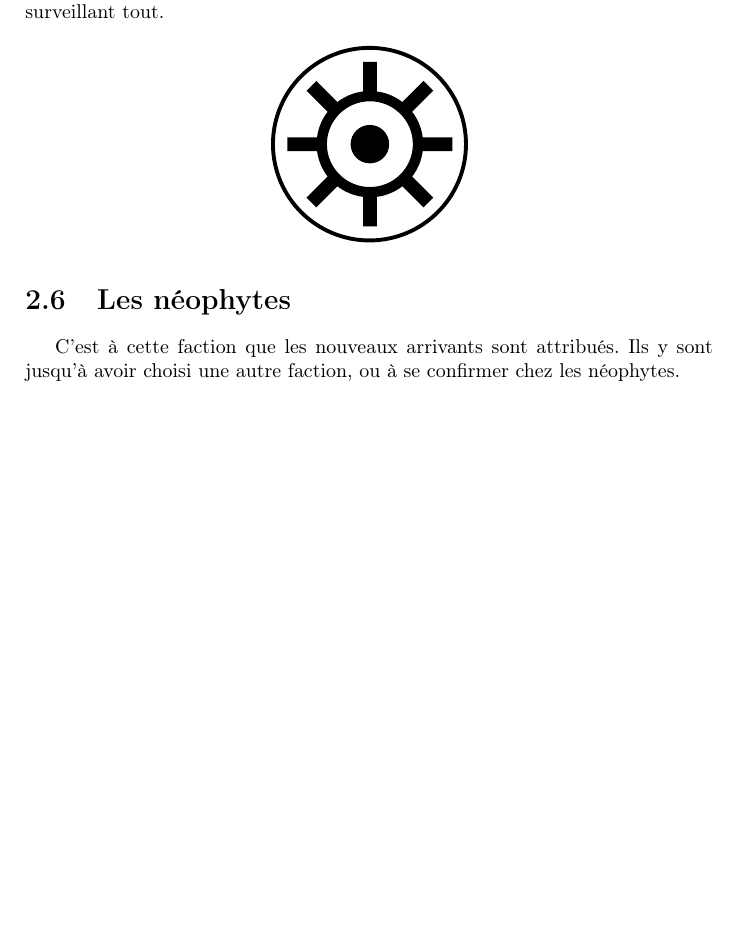
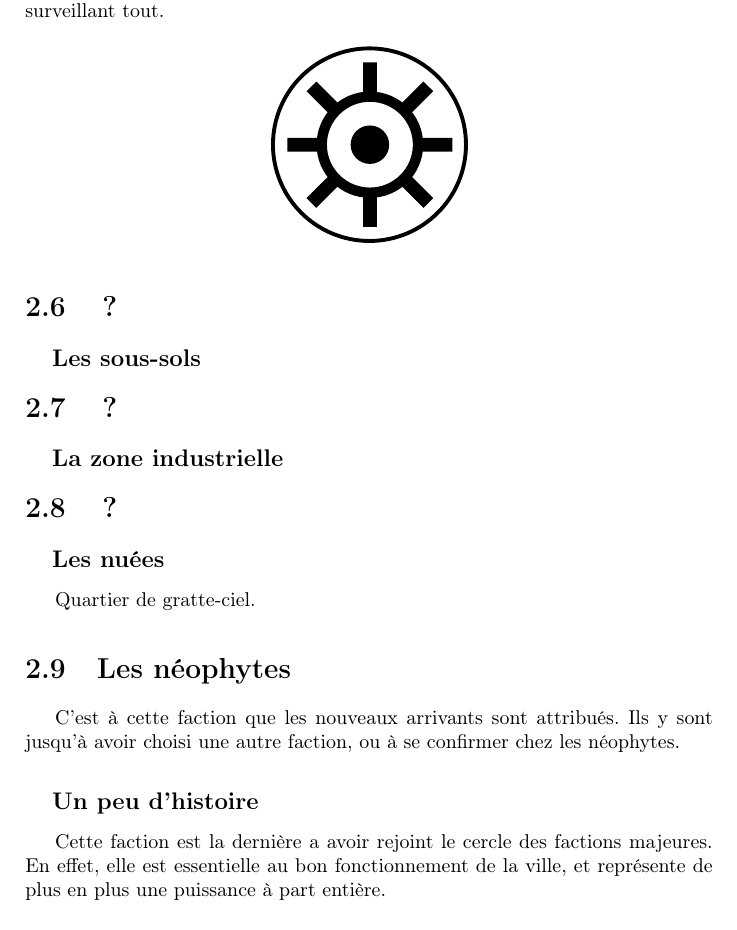
Before and after one commit to nobrakal/transition, a LaTeX book (Transition/Transition.tex): part of page 12 of 13 before the commit and part of page 12 of 14 after it, cut so that both start at the same text, the shorter picture padded with empty space. Compiled offline with pdfLaTeX.

Commit message:
Prepare faction

```diff
--- a/Transition/Transition.tex
+++ b/Transition/Transition.tex
@@ -15,6 +15,9 @@
 \fancyhead[R]{}
 \fancyfoot[LO]{\hyperlink {participation} {Envie de participer?}}
 \fancyfoot[RE]{\hyperlink {participation} {Envie de participer?}}
+
+\renewcommand\thesubsection{} % Remove subsection numbering
+\renewcommand\thesubsubsection{} % Remove subsection numbering
 
 \makeatletter
 \let\insertdate\@date
@@ -175,9 +178,20 @@ La garde Azov, de son nom la \emph{Anikaï} est principalement constituée de cy
     \input{img/lighthouse.pdf_tex}
 \end{figure}
 
+\section{?}
+\subsection{Les sous-sols}
+
+\section{?}
+\subsection{La zone industrielle}
+
+\section{?}
+\subsection{Les nuées}
+Quartier de gratte-ciel.
+
 \hypertarget{neophytes}{\section{Les néophytes}}
 C'est à cette faction que les nouveaux arrivants sont attribués. Ils y sont jusqu'à avoir choisi une autre faction, ou à se confirmer chez les néophytes.
-
+\subsection{Un peu d'histoire}
+Cette faction est la dernière a avoir rejoint le cercle des factions majeures. En effet, elle est essentielle au bon fonctionnement de la ville, et représente de plus en plus une puissance à part entière.
 \subsection{Il professore}
 Il s'agit du QG des néophytes; enfin, plutôt des QGs: chaque quartier de factions majeure abrite son Il Professore. C'est ce que l'on peut approcher le mieux par une chaine hôtelière. La plupart de temps, c'est un lieu plutôt convivial où il fait bon vivre.
 \\
```
